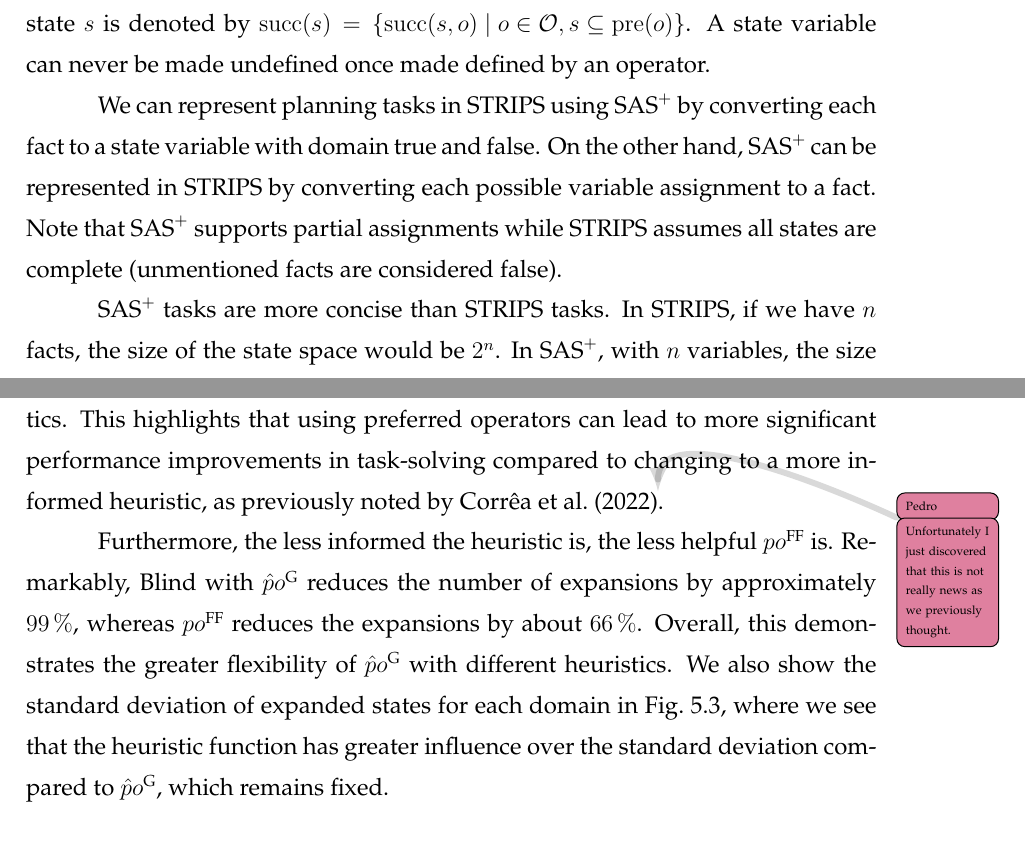
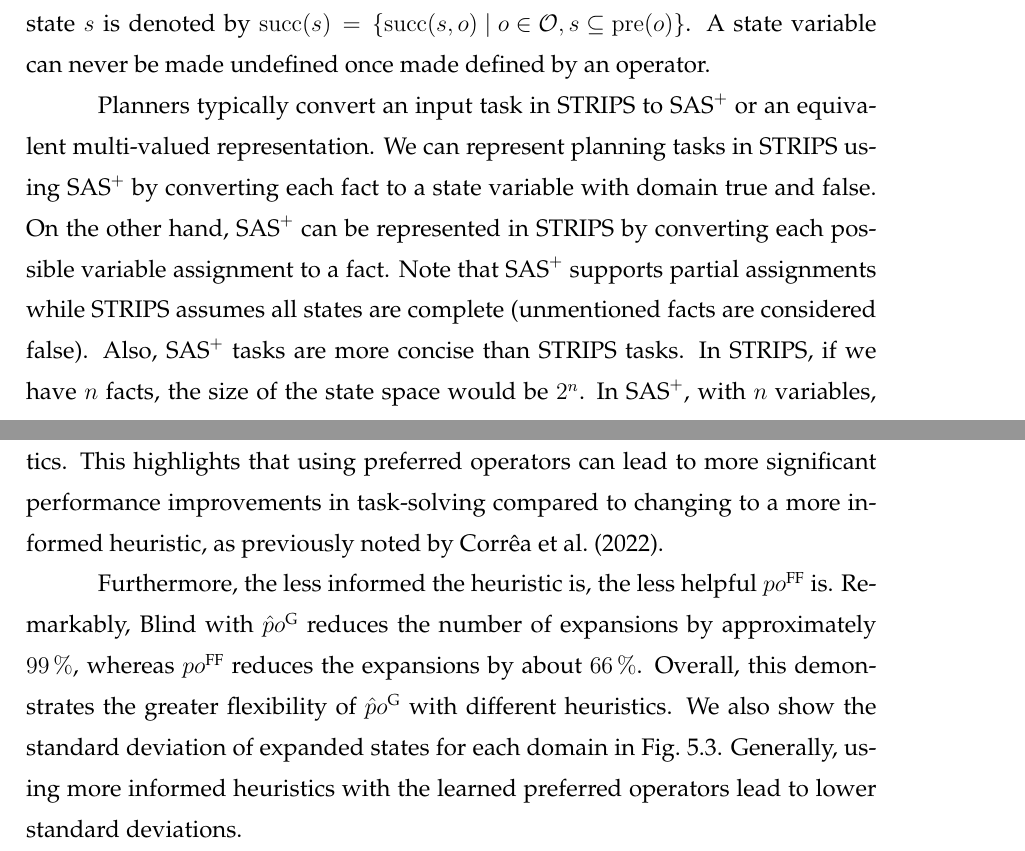
Before and after one commit to pprobst/msc-thesis, a LaTeX thesis (ppgc-diss-pprobst.tex): two parts of pages 20 and 51 of 65, joined at a grey line, cut so that both start at the same text. Compiled offline with pdfLaTeX; a LaTeX package or settings file that is missing is left out.

Commit message:
Small changes.

```diff
--- a/ppgc-diss-pprobst.tex
+++ b/ppgc-diss-pprobst.tex
@@ -378,9 +378,8 @@ An operator $o \in \mathcal{O}$ is applicable to a state $s$ if its precondition
 % A sequence of operators $\pi=(o_1,\ldots,o_k)$, where $o_i\in \mathcal{O}$, is considered valid for the initial state $s_0$ if, for $i\in[k]$, operator $o_i$ can be applied to $s_{i-1}$, and produces $s_i=\sucs(s_{i-1},o_i)$. %A plan refers to a valid sequence $\pi$ for $s_0$ such that $s^* \subseteq s_k$. In this work, all operators have unit costs, so the plan length is $|\pi| = k$.
 %If $s$ is a partial state, it would be incorrect to write $\pre(o) \subseteq s$. The expression $\pre(o) \subseteq s$ implies that the preconditions of the operator $o$ are fully satisfied by the state $s$. It is likely that $s$ only contains a subset of the conditions specified in $\pre(o)$.
 
-We can represent planning tasks in STRIPS using~\sas by converting each fact to a state variable with domain true and false. On the other hand, \sas can be represented in STRIPS by converting each possible variable assignment to a fact. Note that \sas supports partial assignments while STRIPS assumes all states are complete (unmentioned facts are considered false).
-
-\sas tasks are more concise than STRIPS tasks. In STRIPS, if we have $n$ facts, the size of the state space would be $2^n$. In \sas,  with $n$ variables, the size of the state space would be $dom(v_{1}) \times dom(v_{2}) \times \ldots \times dom(v_{n})$.
+Planners typically convert an input task in STRIPS to~\sas or an equivalent multi-valued representation. We can represent planning tasks in STRIPS using~\sas by converting each fact to a state variable with domain true and false. On the other hand,~\sas can be represented in STRIPS by converting each possible variable assignment to a fact. Note that \sas supports partial assignments while STRIPS assumes all states are complete (unmentioned facts are considered false).
+Also,~\sas tasks are more concise than STRIPS tasks. In STRIPS, if we have $n$ facts, the size of the state space would be $2^n$. In~\sas,  with $n$ variables, the size of the state space would be $dom(v_{1}) \times dom(v_{2}) \times \ldots \times dom(v_{n})$.
 
 %\subsection{PDDL}
 %\label{sec:background-pddl}
@@ -1181,9 +1180,9 @@ We now examine the effects of using the learned preferred operators \pog, traine
 
 \input{tables/logic_heuristics_1pct}
 
-Using the learned preferred operators \pog with the \hgc heuristic significantly reduces the number of expansions from $124.9$ to $41.4$. This performance is competitive with the baseline \hff and \hadd heuristics, yielding fewer expansions in Blocks World, N-Puzzle, and VisitAll. Additionally, when using \hgc with \pog trained on a $5\,\%$ sample set size, we achieve a geometric mean of $28.1$, which is about $25\,\%$ lower than the results obtained with the baseline \hff and \hadd heuristics. This highlights that using preferred operators can lead to more significant performance improvements in task-solving compared to changing to a more informed heuristic, as previously noted by~\citet{Correa.etal/2022}\pp{Unfortunately I just discovered that this is not really news as we previously thought.}.
+Using the learned preferred operators \pog with the \hgc heuristic significantly reduces the number of expansions from $124.9$ to $41.4$. This performance is competitive with the baseline \hff and \hadd heuristics, yielding fewer expansions in Blocks World, N-Puzzle, and VisitAll. Additionally, when using \hgc with \pog trained on a $5\,\%$ sample set size, we achieve a geometric mean of $28.1$, which is about $25\,\%$ lower than the results obtained with the baseline \hff and \hadd heuristics. This highlights that using preferred operators can lead to more significant performance improvements in task-solving compared to changing to a more informed heuristic, as previously noted by~\citet{Correa.etal/2022}.
 
-Furthermore, the less informed the heuristic is, the less helpful \poff is. Remarkably, Blind with \pog reduces the number of expansions by approximately $99\,\%$, whereas \poff reduces the expansions by about $66\,\%$. Overall, this demonstrates the greater flexibility of \pog with different heuristics. We also show the standard deviation of expanded states for each domain in~\cref{fig:errors-logic}, where we see that the heuristic function has greater influence over the standard deviation compared to~\pog, which remains fixed.
+Furthermore, the less informed the heuristic is, the less helpful \poff is. Remarkably, Blind with \pog reduces the number of expansions by approximately $99\,\%$, whereas \poff reduces the expansions by about $66\,\%$. Overall, this demonstrates the greater flexibility of \pog with different heuristics. We also show the standard deviation of expanded states for each domain in~\cref{fig:errors-logic}. Generally, using more informed heuristics with the learned preferred operators lead to lower standard deviations.
 
 \begin{figure}[tb]
   \caption[Standard deviation of expansions using logic heuristics with \pog]{Mean number of expansions and its standard deviation per domain for GBFS guided by different logic-based heuristics and \pog trained on a $1\,\%$ sample set size.}
```
